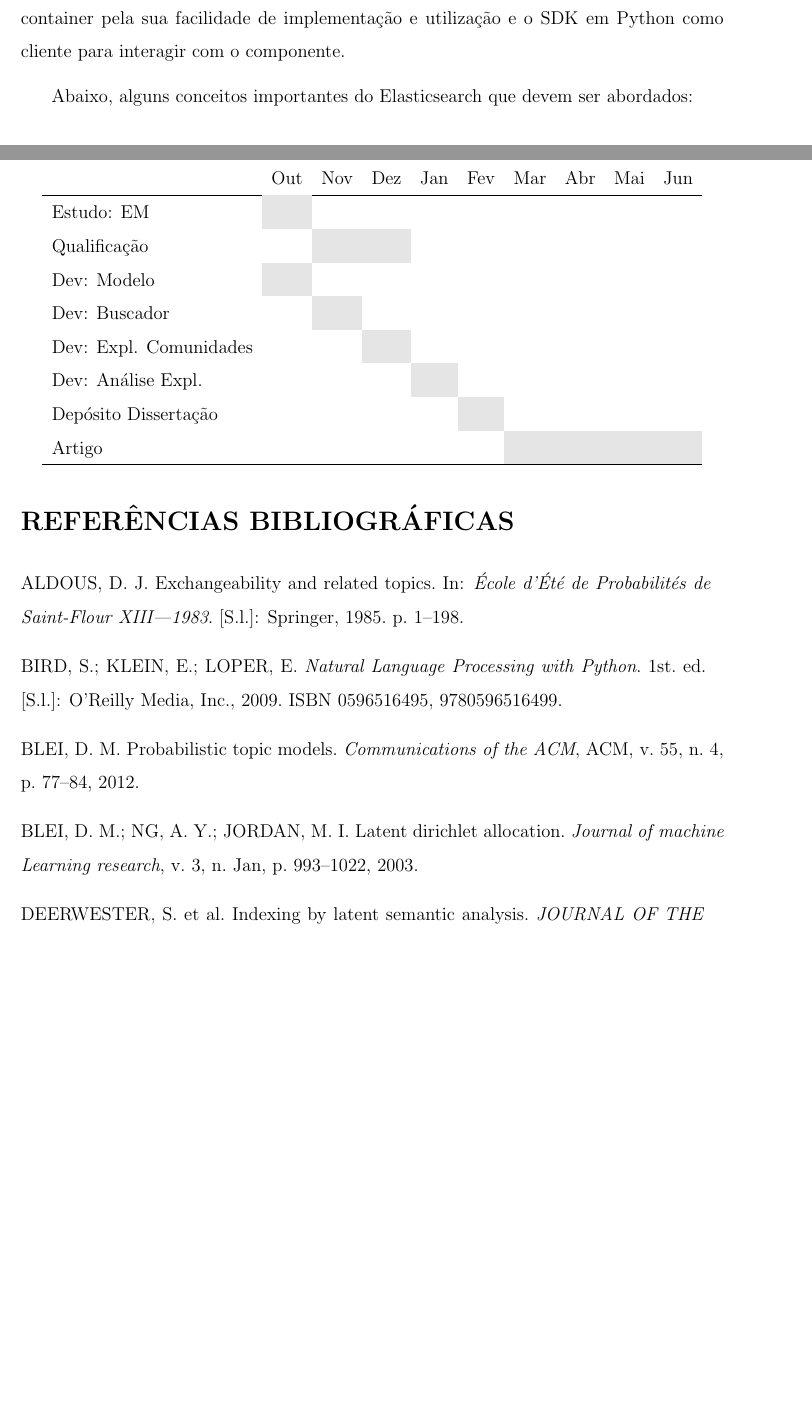
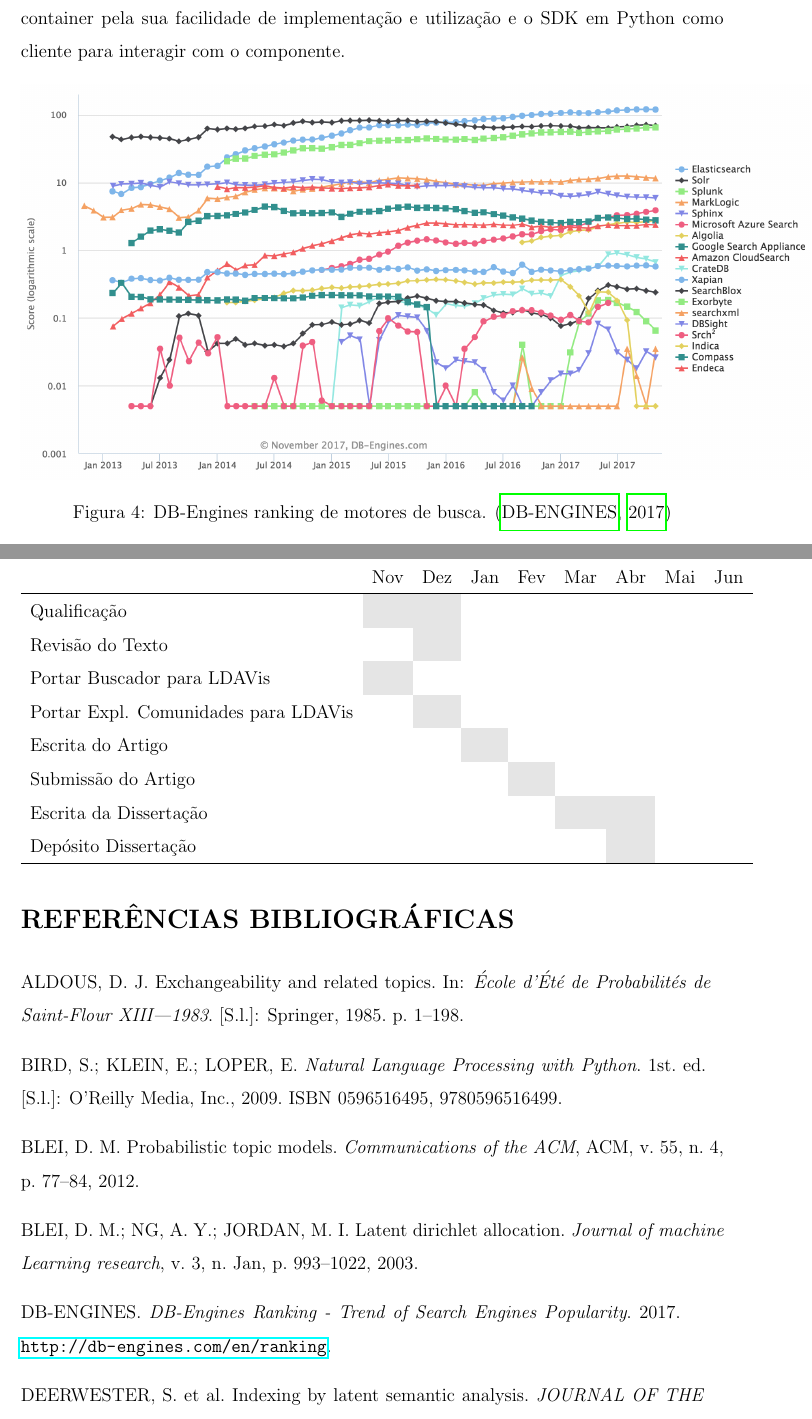
Before and after one commit to cainelli/research, a LaTeX document (projeto.tex): two parts of pages 18 and 33 of 34 before the commit and two parts of pages 17 and 33 of 34 after it, joined at a grey line, cut so that both start at the same text, the shorter picture padded with empty space. Compiled offline with pdfLaTeX; a LaTeX package or settings file that is missing is left out.

Commit message:
fix #1 and #2

```diff
--- a/projeto.tex
+++ b/projeto.tex
@@ -449,6 +450,13 @@
  Java, C\#, Python , JavaScript, PHP, .Net, Groovy, Perl e Ruby. Pode ser integrado à \textit{pipelines} de \textit{Big Data} através
  de um conector para Haddop, um popular Framework para \textit{Big Data}, fornecendo integrações com outras ferramentas conhecidas como Spark, Spark Streeming, Spark SQL,
  Hive, Pig, Storm, Cascading e MapReduce. Neste trabalho foi utilizado a versão 5.6 do Elasticsearch em container pela sua facilidade de implementação e utilização e o SDK em Python como cliente para interagir com o componente.
+
+\begin{figure}[H]
+	\centering
+  \includegraphics[height=9cm]{images/figure_12.png}
+  \caption{DB-Engines ranking de motores de busca. \cite{db-engines}}
+  \label{fig-search-ranking}
+\end{figure}
 
 Abaixo, alguns conceitos importantes do Elasticsearch que devem ser abordados:
 
@@ -901,21 +909,20 @@
 \section{CRONOGRAMA} \label{sec:cronograma}
 
 \begin{center}
-  \begin{tabular}{llllllllll}
-                           & Out                    & Nov                    & Dez                      & Jan                    & Fev                    & Mar                     & Abr                    & Mai                     & Jun \\
-                           \hline
-  Estudo: EM               &\cellcolor[gray]{0.9}   &                        &                          &                        &                        &                         &                        &                         &                        \\
-  Qualificação             &                        &\cellcolor[gray]{0.9}   &\cellcolor[gray]{0.9}     &                        &                        &                         &                        &                         &                        \\
-  Dev: Modelo              &\cellcolor[gray]{0.9}   &                        &                          &                        &                        &                         &                        &                         &                        \\
-  Dev: Buscador            &                        &\cellcolor[gray]{0.9}   &                          &                        &                        &                         &                        &                         &                        \\
-  Dev: Expl. Comunidades   &                        &                        &\cellcolor[gray]{0.9}     &                        &                        &                         &                        &                         &                        \\
-  Dev: Análise Expl.       &                        &                        &                          &\cellcolor[gray]{0.9}   &                        &                         &                        &                         &                        \\
-  Depósito Dissertação     &                        &                        &                          &                        &\cellcolor[gray]{0.9}   &                         &                        &                         &                        \\
-  Artigo                   &                        &                        &                          &                        &                        &\cellcolor[gray]{0.9}    &\cellcolor[gray]{0.9}   &\cellcolor[gray]{0.9}    &\cellcolor[gray]{0.9}   \\
+  \begin{tabular}{lllllllll}
+                                         & Nov                    & Dez                      & Jan                    & Fev                    & Mar                     & Abr                    & Mai                     & Jun \\
+  \hline
+  Qualificação                           &\cellcolor[gray]{0.9}   &\cellcolor[gray]{0.9}     &                        &                        &                         &                        &                         &                        \\
+  Revisão do Texto                       &                        &\cellcolor[gray]{0.9}     &                        &                        &                         &                        &                         &                        \\
+  Portar Buscador para LDAVis            &\cellcolor[gray]{0.9}   &                          &                        &                        &                         &                        &                         &                        \\
+  Portar Expl. Comunidades para LDAVis   &                        &\cellcolor[gray]{0.9}     &                        &                        &                         &                        &                         &                        \\
+  Escrita do Artigo                      &                        &                          &\cellcolor[gray]{0.9}   &                        &                         &                        &                         &                        \\
+  Submissão do Artigo                    &                        &                          &                        &\cellcolor[gray]{0.9}   &                         &                        &                         &                        \\
+  Escrita da Dissertação                 &                        &                          &                        &                        &\cellcolor[gray]{0.9}    &\cellcolor[gray]{0.9}   &                         &                        \\
+  Depósito Dissertação                   &                        &                          &                        &                        &                         &\cellcolor[gray]{0.9}   &                         &                        \\
   \hline
   \end{tabular}
 \end{center}
-
 
 \def\refname{REFERÊNCIAS BIBLIOGRÁFICAS}
 \bibliography{biblproj}
```
Also changed, not shown: biblproj.bib (+9 -0 lines), images/figure_12.png (added), projeto.tex (13 more changed lines).
